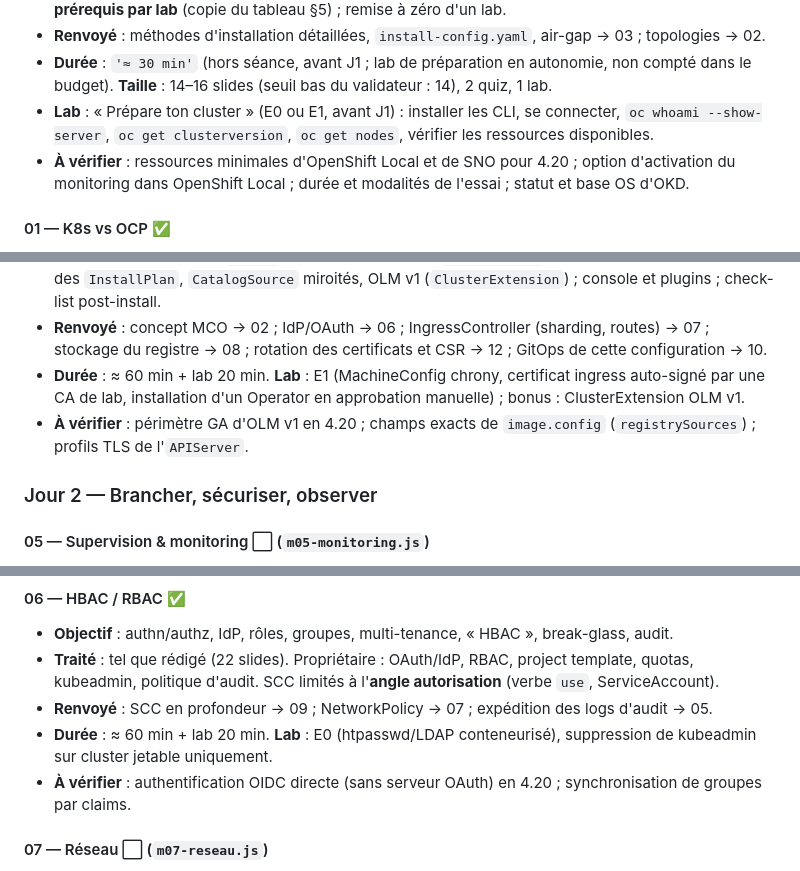
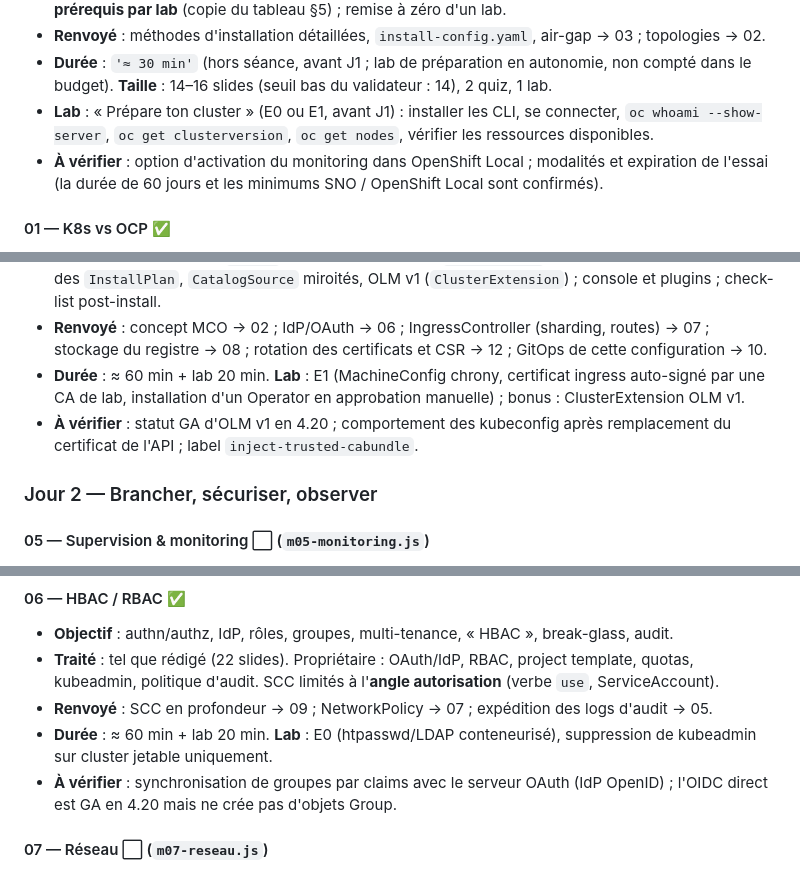
Before and after one commit to CCoupel/openshift-course, a Markdown page: docs/PLAN.md, 3 parts joined by grey strips. Rendered like a GitHub page.

```diff
--- a/docs/PLAN.md
+++ b/docs/PLAN.md
@@ -88,7 +89,7 @@ Format des fiches : **Objectif** · **Traité** · **Renvoyé** (sujet → modul
 - **Renvoyé** : méthodes d'installation détaillées, `install-config.yaml`, air-gap → 03 ; topologies → 02.
 - **Durée** : `'≈ 30 min'` (hors séance, avant J1 ; lab de préparation en autonomie, non compté dans le budget). **Taille** : 14–16 slides (seuil bas du validateur : 14), 2 quiz, 1 lab.
 - **Lab** : « Prépare ton cluster » (E0 ou E1, avant J1) : installer les CLI, se connecter, `oc whoami --show-server`, `oc get clusterversion`, `oc get nodes`, vérifier les ressources disponibles.
-- **À vérifier** : ressources minimales d'OpenShift Local et de SNO pour 4.20 ; option d'activation du monitoring dans OpenShift Local ; durée et modalités de l'essai ; statut et base OS d'OKD.
+- **À vérifier** : option d'activation du monitoring dans OpenShift Local ; modalités et expiration de l'essai (la durée de 60 jours et les minimums SNO / OpenShift Local sont confirmés).
 
 #### 01 — K8s vs OCP ✅
 - **Objectif** : situer OCP face au K8s vanilla, dictionnaire, verrous, éditions, cycle de vie, choix.
@@ -117,7 +118,7 @@ Format des fiches : **Objectif** · **Traité** · **Renvoyé** (sujet → modul
 - **Traité** (P5) : ressources `config.openshift.io` (`Proxy`, `Image` / sources de registres autorisées, `APIServer` avec profil TLS, `Ingress` de cluster, `Scheduler`, `Console`) ; **certificats** (remplacement du certificat ingress par défaut et de l'API, CA de confiance du cluster) ; MachineConfig d'usage (chrony/NTP, kargs) via `butane` ; **OLM** : OperatorHub, `Subscription`, canaux, approbation manuelle des `InstallPlan`, `CatalogSource` miroités, OLM v1 (`ClusterExtension`) ; console et plugins ; check-list post-install.
 - **Renvoyé** : concept MCO → 02 ; IdP/OAuth → 06 ; IngressController (sharding, routes) → 07 ; stockage du registre → 08 ; rotation des certificats et CSR → 12 ; GitOps de cette configuration → 10.
 - **Durée** : ≈ 60 min + lab 20 min. **Lab** : E1 (MachineConfig chrony, certificat ingress auto-signé par une CA de lab, installation d'un Operator en approbation manuelle) ; bonus : ClusterExtension OLM v1.
-- **À vérifier** : périmètre GA d'OLM v1 en 4.20 ; champs exacts de `image.config` (`registrySources`) ; profils TLS de l'`APIServer`.
+- **À vérifier** : statut GA d'OLM v1 en 4.20 ; comportement des kubeconfig après remplacement du certificat de l'API ; label `inject-trusted-cabundle`.
 
 ### Jour 2 — Brancher, sécuriser, observer
 
@@ -133,7 +134,7 @@ Format des fiches : **Objectif** · **Traité** · **Renvoyé** (sujet → modul
 - **Traité** : tel que rédigé (22 slides). Propriétaire : OAuth/IdP, RBAC, project template, quotas, kubeadmin, politique d'audit. SCC limités à l'**angle autorisation** (verbe `use`, ServiceAccount).
 - **Renvoyé** : SCC en profondeur → 09 ; NetworkPolicy → 07 ; expédition des logs d'audit → 05.
 - **Durée** : ≈ 60 min + lab 20 min. **Lab** : E0 (htpasswd/LDAP conteneurisé), suppression de kubeadmin sur cluster jetable uniquement.
-- **À vérifier** : authentification OIDC directe (sans serveur OAuth) en 4.20 ; synchronisation de groupes par claims.
+- **À vérifier** : synchronisation de groupes par claims avec le serveur OAuth (IdP OpenID) ; l'OIDC direct est GA en 4.20 mais ne crée pas d'objets Group.
 
 #### 07 — Réseau ⬜ (`m07-reseau.js`)
 - **Objectif** : comprendre et exploiter le réseau d'un cluster on-prem, du nœud jusqu'à la sortie.
```
Also changed, not shown: other parts of docs/PLAN.md (+10 -9 lines).
